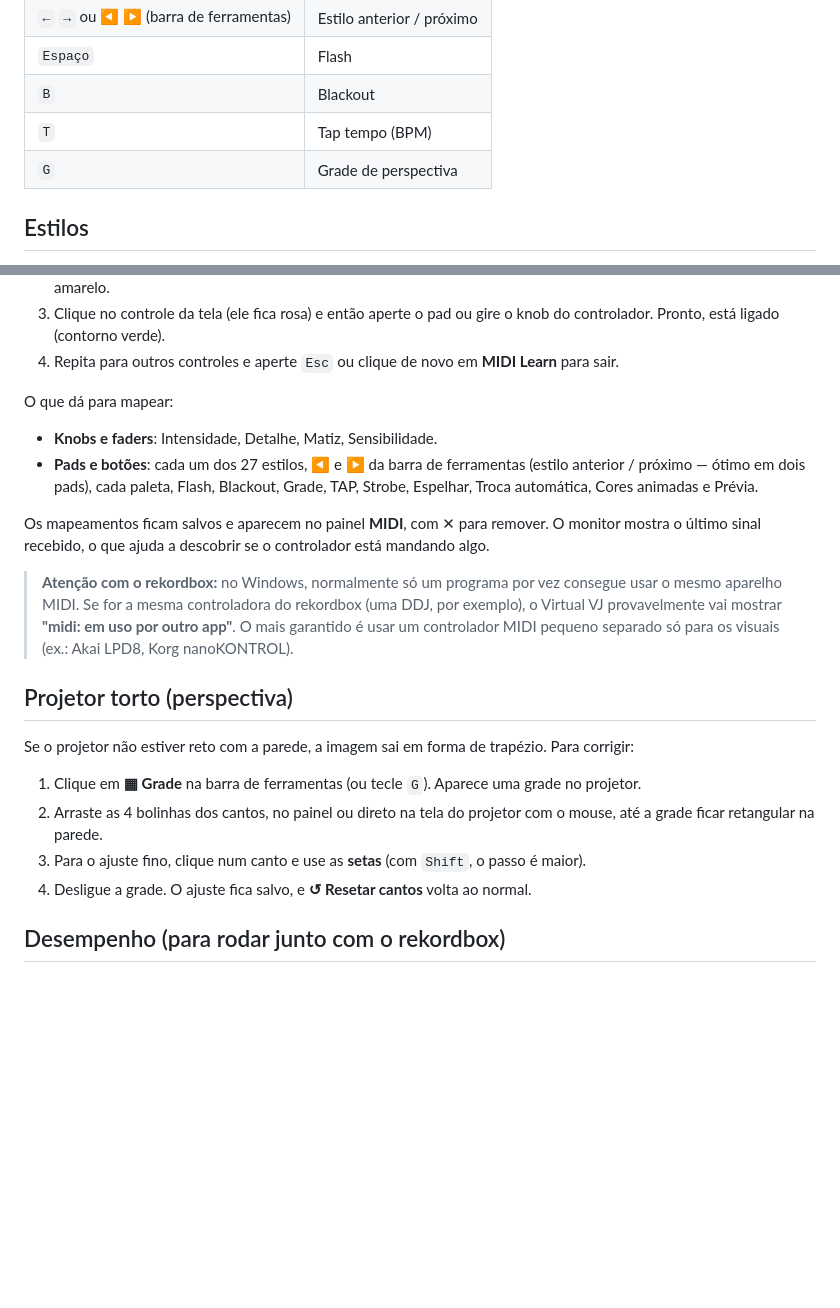
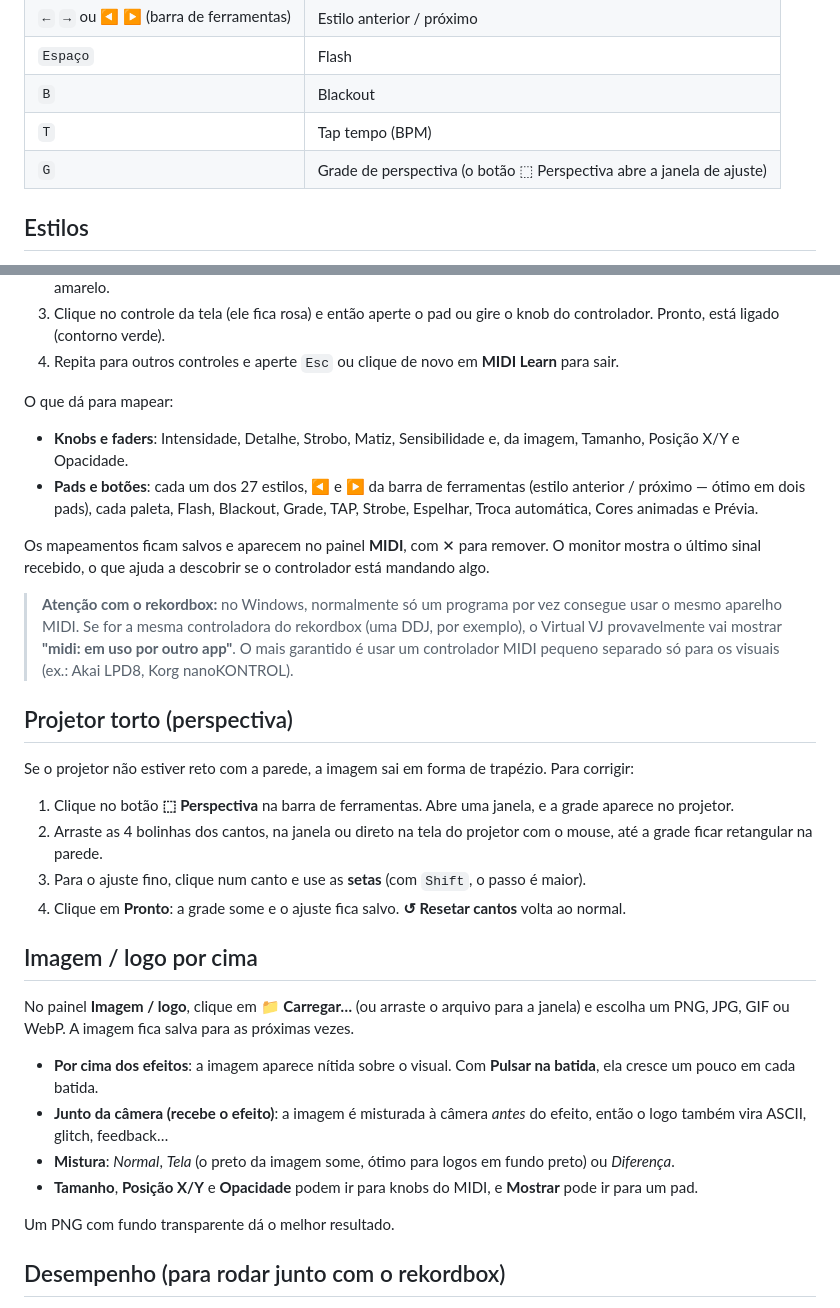
Before and after one commit to manoelpiovesan/virtual-vj, a Markdown page: LEIA-ME.md, 2 parts joined by grey strips. Drawn GitHub-style; blank space fills up the shorter version.

```diff
--- a/LEIA-ME.md
+++ b/LEIA-ME.md
@@ -29,7 +29,7 @@ Visuais ao vivo para DJ, gerados a partir da webcam e reagindo ao som. Não prec
 | `Espaço` | Flash |
 | `B` | Blackout |
 | `T` | Tap tempo (BPM) |
-| `G` | Grade de perspectiva |
+| `G` | Grade de perspectiva (o botão ⬚ Perspectiva abre a janela de ajuste) |
 
 ## Estilos
 
@@ -56,7 +56,7 @@ Dá para controlar o Virtual VJ com qualquer controlador MIDI USB (pads, knobs,
 4. Repita para outros controles e aperte `Esc` ou clique de novo em **MIDI Learn** para sair.
 
 O que dá para mapear:
-- **Knobs e faders**: Intensidade, Detalhe, Matiz, Sensibilidade.
+- **Knobs e faders**: Intensidade, Detalhe, Strobo, Matiz, Sensibilidade e, da imagem, Tamanho, Posição X/Y e Opacidade.
 - **Pads e botões**: cada um dos 27 estilos, ◀ e ▶ da barra de ferramentas (estilo anterior / próximo — ótimo em dois pads), cada paleta, Flash, Blackout, Grade, TAP, Strobe, Espelhar, Troca automática, Cores animadas e Prévia.
 
 Os mapeamentos ficam salvos e aparecem no painel **MIDI**, com ✕ para remover. O monitor mostra o último sinal recebido, o que ajuda a descobrir se o controlador está mandando algo.
@@ -67,10 +67,21 @@ Os mapeamentos ficam salvos e aparecem no painel **MIDI**, com ✕ para remover.
 
 Se o projetor não estiver reto com a parede, a imagem sai em forma de trapézio. Para corrigir:
 
-1. Clique em **▦ Grade** na barra de ferramentas (ou tecle `G`). Aparece uma grade no projetor.
-2. Arraste as 4 bolinhas dos cantos, no painel ou direto na tela do projetor com o mouse, até a grade ficar retangular na parede.
+1. Clique no botão **⬚ Perspectiva** na barra de ferramentas. Abre uma janela, e a grade aparece no projetor.
+2. Arraste as 4 bolinhas dos cantos, na janela ou direto na tela do projetor com o mouse, até a grade ficar retangular na parede.
 3. Para o ajuste fino, clique num canto e use as **setas** (com `Shift`, o passo é maior).
-4. Desligue a grade. O ajuste fica salvo, e **↺ Resetar cantos** volta ao normal.
+4. Clique em **Pronto**: a grade some e o ajuste fica salvo. **↺ Resetar cantos** volta ao normal.
+
+## Imagem / logo por cima
+
+No painel **Imagem / logo**, clique em **📁 Carregar…** (ou arraste o arquivo para a janela) e escolha um PNG, JPG, GIF ou WebP. A imagem fica salva para as próximas vezes.
+
+- **Por cima dos efeitos**: a imagem aparece nítida sobre o visual. Com **Pulsar na batida**, ela cresce um pouco em cada batida.
+- **Junto da câmera (recebe o efeito)**: a imagem é misturada à câmera *antes* do efeito, então o logo também vira ASCII, glitch, feedback…
+- **Mistura**: *Normal*, *Tela* (o preto da imagem some, ótimo para logos em fundo preto) ou *Diferença*.
+- **Tamanho**, **Posição X/Y** e **Opacidade** podem ir para knobs do MIDI, e **Mostrar** pode ir para um pad.
+
+Um PNG com fundo transparente dá o melhor resultado.
 
 ## Desempenho (para rodar junto com o rekordbox)
 
```
Also changed, not shown: README.md (+1 -0 lines), docs/interface.png, 1 other file.
